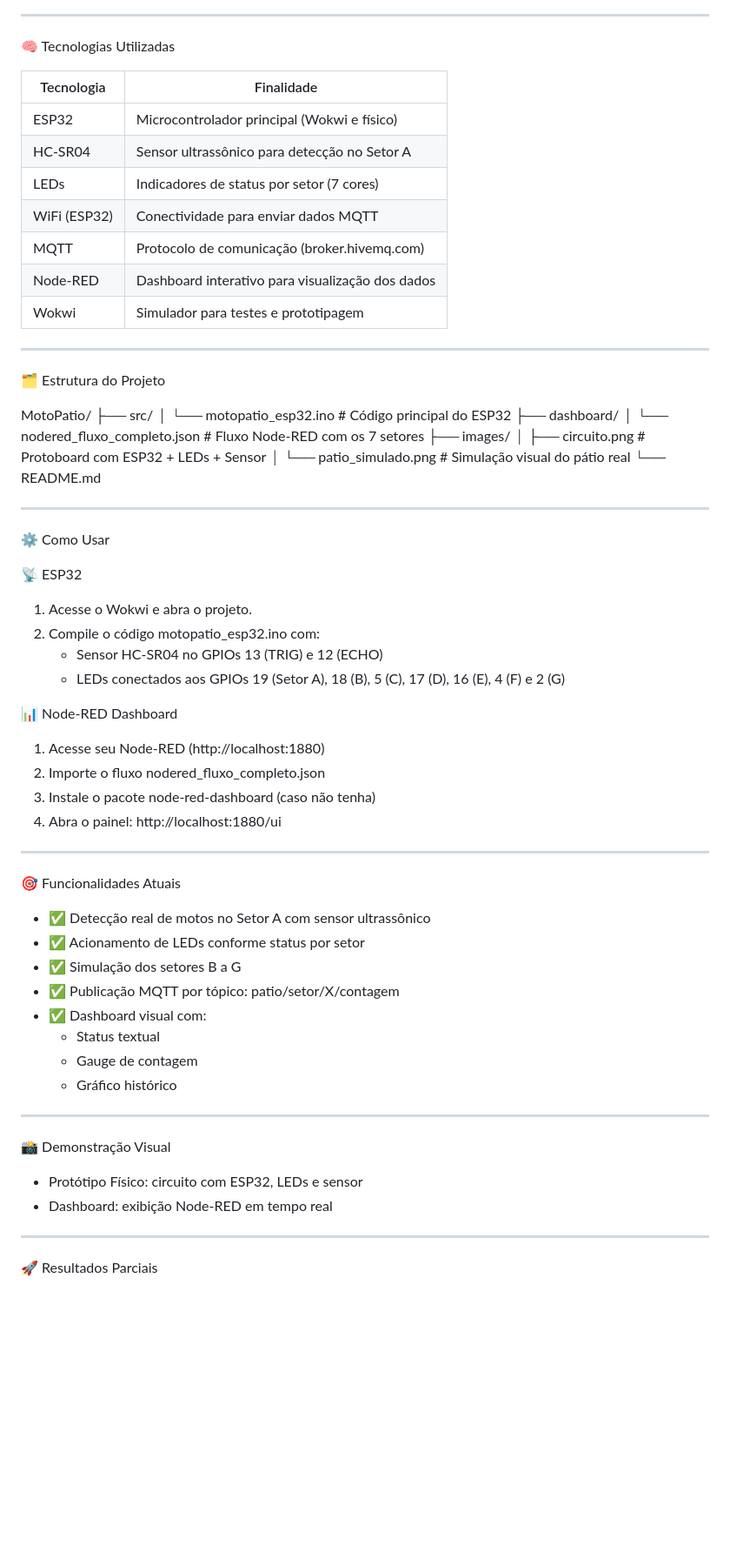
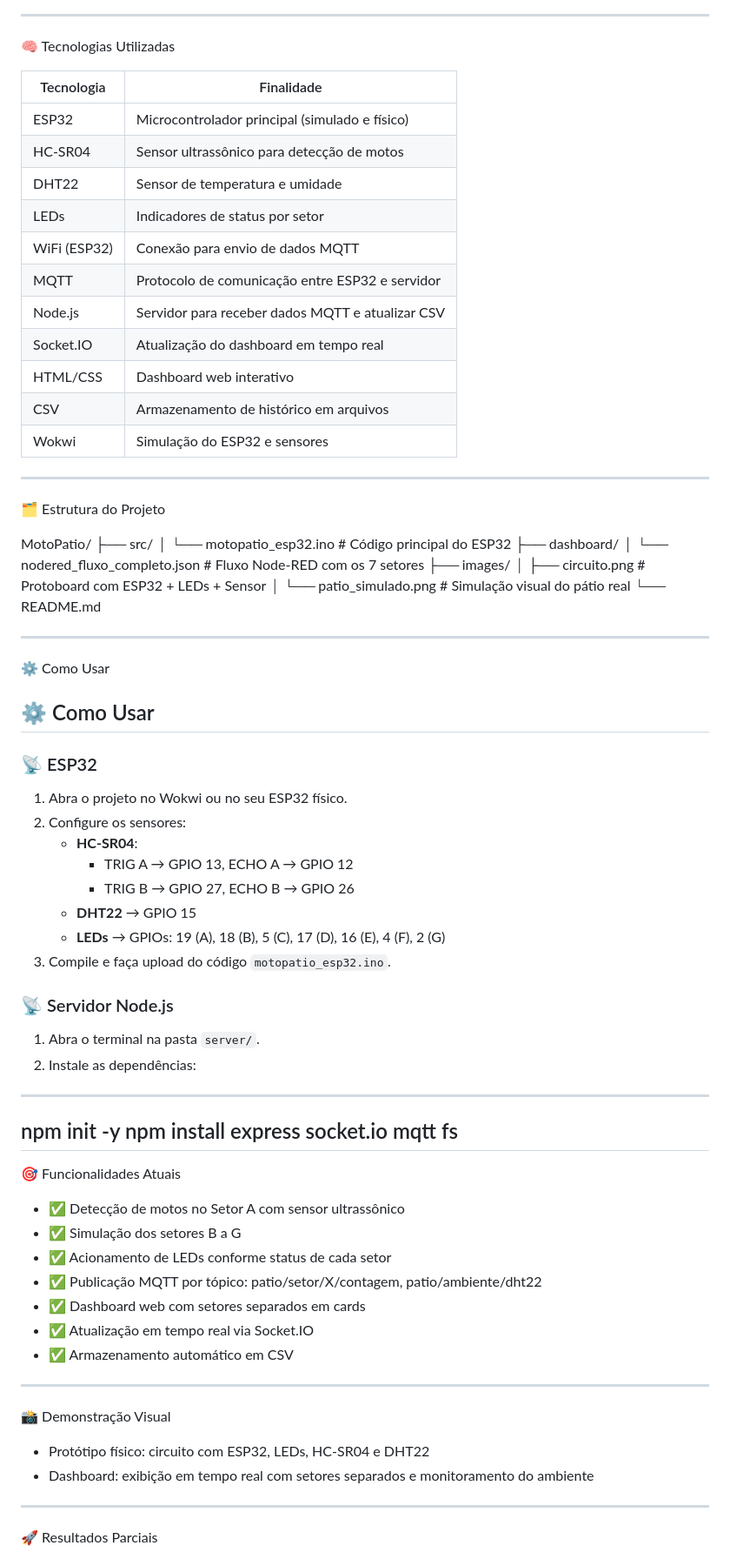
Before and after one commit to EduardoMiguelFM/Challenge-IOT, a Markdown page: README.md, the part around the change printed below. Shown: that part at 87% size. Rendered like a GitHub page; blank space fills up the shorter version.

```diff
--- a/README.md
+++ b/README.md
@@ -12,15 +12,19 @@ O projeto MotoPátio Inteligente foi desenvolvido para resolver o problema de de
 
 🧠 Tecnologias Utilizadas
 
-| Tecnologia       | Finalidade                                          |
-|------------------|-----------------------------------------------------|
-| ESP32            | Microcontrolador principal (Wokwi e físico)         |
-| HC-SR04          | Sensor ultrassônico para detecção no Setor A        |
-| LEDs             | Indicadores de status por setor (7 cores)           |
-| WiFi (ESP32)     | Conectividade para enviar dados MQTT                |
-| MQTT             | Protocolo de comunicação (broker.hivemq.com)        |
-| Node-RED         | Dashboard interativo para visualização dos dados    |
-| Wokwi            | Simulador para testes e prototipagem                |
+| Tecnologia       | Finalidade                                         |
+|-----------------|----------------------------------------------------|
+| ESP32            | Microcontrolador principal (simulado e físico)    |
+| HC-SR04          | Sensor ultrassônico para detecção de motos        |
+| DHT22            | Sensor de temperatura e umidade                   |
+| LEDs             | Indicadores de status por setor                   |
+| WiFi (ESP32)     | Conexão para envio de dados MQTT                  |
+| MQTT             | Protocolo de comunicação entre ESP32 e servidor  |
+| Node.js          | Servidor para receber dados MQTT e atualizar CSV  |
+| Socket.IO        | Atualização do dashboard em tempo real           |
+| HTML/CSS         | Dashboard web interativo                          |
+| CSV              | Armazenamento de histórico em arquivos           |
+| Wokwi            | Simulação do ESP32 e sensores                     |
 
 ---
 
@@ -40,37 +44,43 @@ MotoPatio/
 
 ⚙️ Como Usar
 
-📡 ESP32
-1. Acesse o Wokwi e abra o projeto.
-2. Compile o código motopatio_esp32.ino com:
-   - Sensor HC-SR04 no GPIOs 13 (TRIG) e 12 (ECHO)
-   - LEDs conectados aos GPIOs 19 (Setor A), 18 (B), 5 (C), 17 (D), 16 (E), 4 (F) e 2 (G)
+## ⚙️ Como Usar
 
-📊 Node-RED Dashboard
-1. Acesse seu Node-RED (http://localhost:1880)
-2. Importe o fluxo nodered_fluxo_completo.json
-3. Instale o pacote node-red-dashboard (caso não tenha)
-4. Abra o painel: http://localhost:1880/ui
+### 📡 ESP32
+1. Abra o projeto no Wokwi ou no seu ESP32 físico.
+2. Configure os sensores:
+   - **HC-SR04**:
+     - TRIG A → GPIO 13, ECHO A → GPIO 12
+     - TRIG B → GPIO 27, ECHO B → GPIO 26
+   - **DHT22** → GPIO 15
+   - **LEDs** → GPIOs: 19 (A), 18 (B), 5 (C), 17 (D), 16 (E), 4 (F), 2 (G)
+3. Compile e faça upload do código `motopatio_esp32.ino`.
 
+### 📡 Servidor Node.js
+1. Abra o terminal na pasta `server/`.
+2. Instale as dependências:
+
+---
+npm init -y
+npm install express socket.io mqtt fs
 ---
 
 🎯 Funcionalidades Atuais
 
-- ✅ Detecção real de motos no Setor A com sensor ultrassônico
-- ✅ Acionamento de LEDs conforme status por setor
+- ✅ Detecção de motos no Setor A com sensor ultrassônico
 - ✅ Simulação dos setores B a G
-- ✅ Publicação MQTT por tópico: patio/setor/X/contagem
-- ✅ Dashboard visual com:
-  - Status textual
-  - Gauge de contagem
-  - Gráfico histórico
+- ✅ Acionamento de LEDs conforme status de cada setor
+- ✅  Publicação MQTT por tópico: patio/setor/X/contagem, patio/ambiente/dht22
+- ✅ Dashboard web com setores separados em cards
+- ✅ Atualização em tempo real via Socket.IO
+- ✅ Armazenamento automático em CSV
 
 ---
 
 📸 Demonstração Visual
 
-- Protótipo Físico: circuito com ESP32, LEDs e sensor
-- Dashboard: exibição Node-RED em tempo real
+- Protótipo físico: circuito com ESP32, LEDs, HC-SR04 e DHT22
+- Dashboard: exibição em tempo real com setores separados e monitoramento do ambiente
 
 ---
 
```
Also changed, not shown: other parts of README.md (+5 -4 lines).
